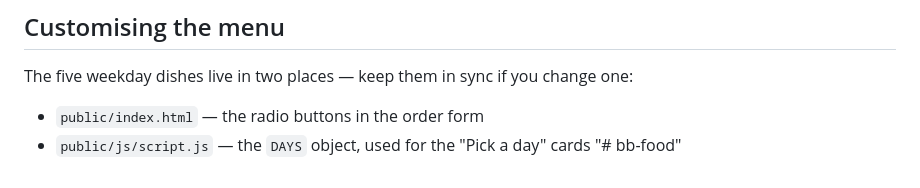
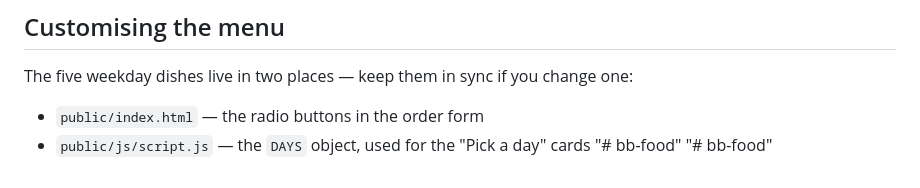
Before and after one commit to emmaleo500-arch/my_food, a Markdown page: README.md, the part around the change. Drawn GitHub-style.

```diff
--- a/README.md
+++ b/README.md
@@ -95,3 +95,4 @@ one:
 - `public/index.html` — the radio buttons in the order form
 - `public/js/script.js` — the `DAYS` object, used for the "Pick a day" cards
 "# bb-food"
+"# bb-food"
```
